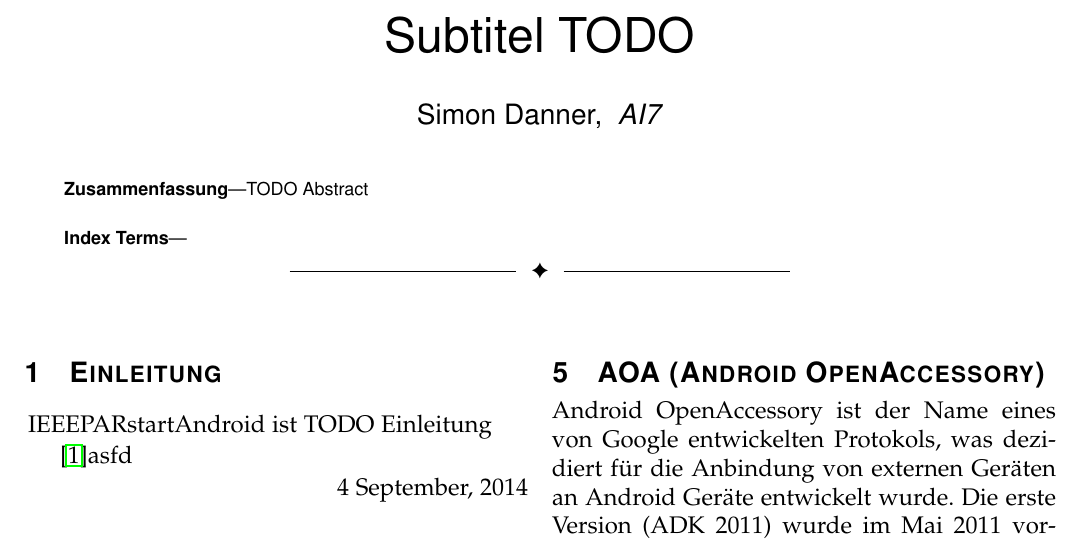
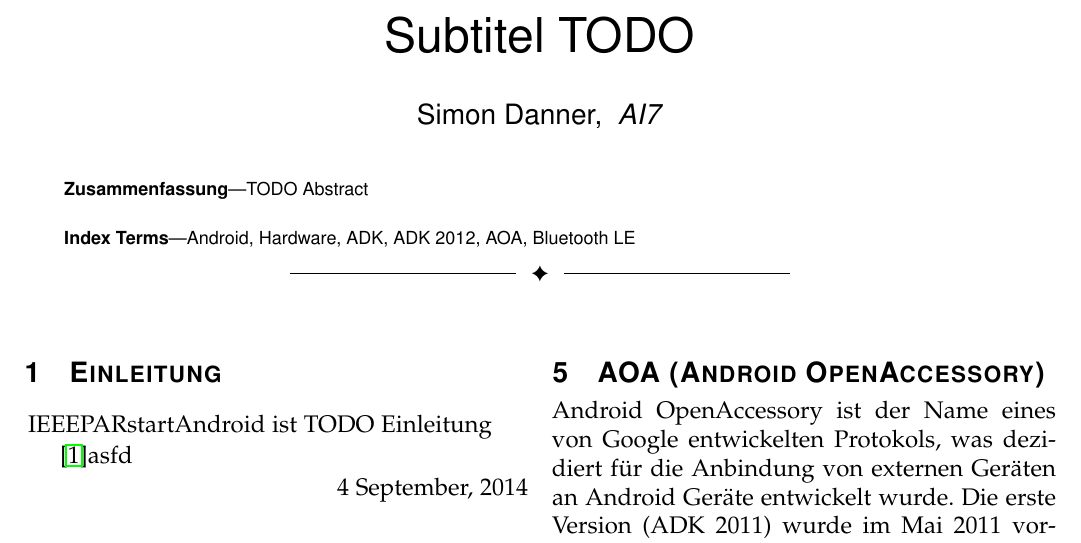
Before and after one commit to danners/android_paper, a LaTeX paper (android.tex): part of page 1 of 2, cut so that both start at the same text. Compiled offline with pdfLaTeX.

Commit message:
add removed keywords

```diff
--- a/android.tex
+++ b/android.tex
@@ -46,7 +46,7 @@
 
 	% Note that keywords are not normally used for peerreview papers.
 	\begin{IEEEkeywords}
-
+		Android, Hardware, ADK, ADK 2012, AOA, Bluetooth LE
 	\end{IEEEkeywords}
 }
 
```
